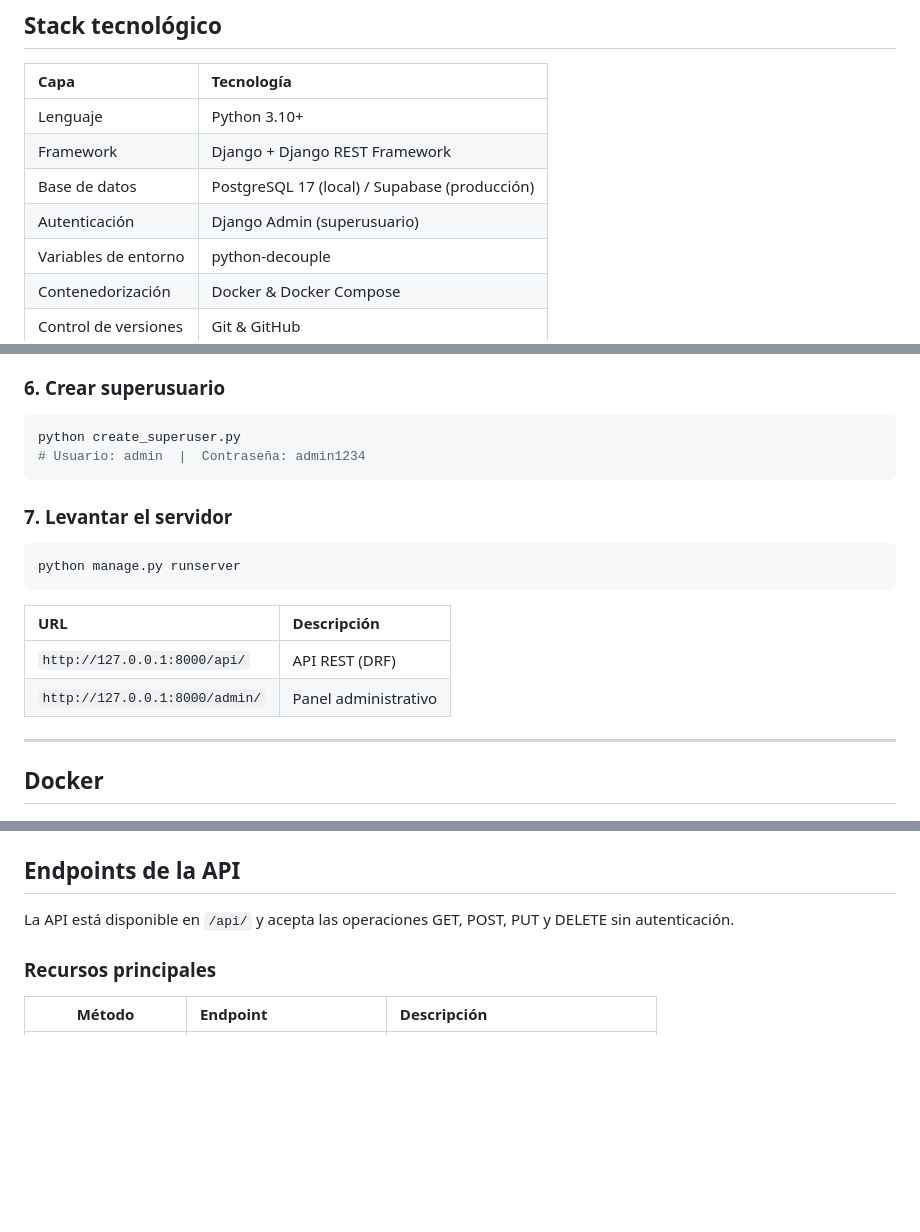
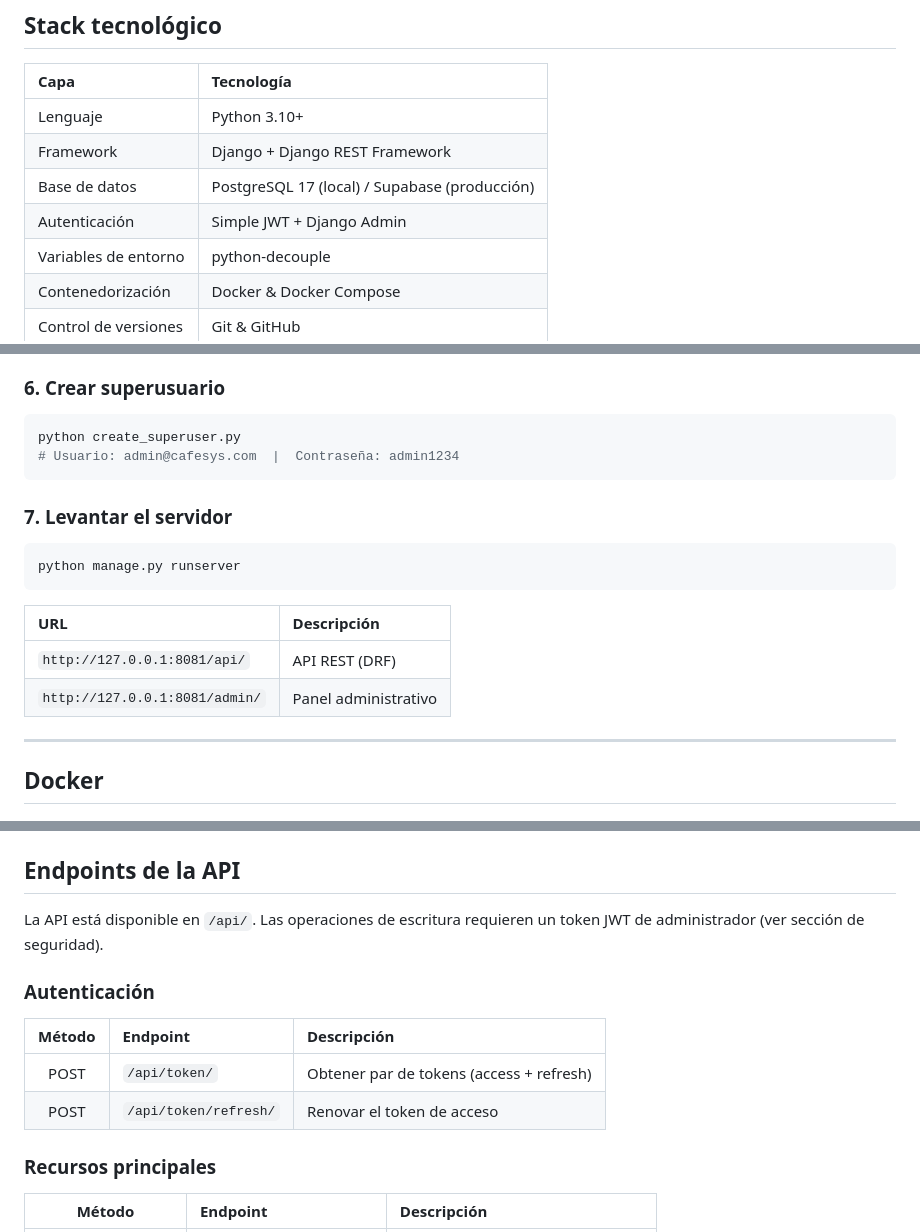
Before and after one commit to FredyAragon/Cafe-Sys, a Markdown page: backend/README.md, 3 parts joined by grey strips. Drawn GitHub-style; blank space fills up the shorter version.

````diff
--- a/backend/README.md
+++ b/backend/README.md
@@ -13,7 +13,7 @@
 | Lenguaje | Python 3.10+ |
 | Framework | Django + Django REST Framework |
 | Base de datos | PostgreSQL 17 (local) / Supabase (producción) |
-| Autenticación | Django Admin (superusuario) |
+| Autenticación | Simple JWT + Django Admin |
 | Variables de entorno | python-decouple |
 | Contenedorización | Docker & Docker Compose |
 | Control de versiones | Git & GitHub |
@@ -103,7 +103,7 @@ python manage.py migrate
 
 ```bash
 python create_superuser.py
-# Usuario: admin  |  Contraseña: admin1234
+# Usuario: admin@cafesys.com  |  Contraseña: admin1234
 ```
 
 ### 7. Levantar el servidor
@@ -114,8 +114,8 @@ python manage.py runserver
 
 | URL | Descripción |
 | :--- | :--- |
-| `http://127.0.0.1:8000/api/` | API REST (DRF) |
-| `http://127.0.0.1:8000/admin/` | Panel administrativo |
+| `http://127.0.0.1:8081/api/` | API REST (DRF) |
+| `http://127.0.0.1:8081/admin/` | Panel administrativo |
 
 ---
 
@@ -155,6 +220,13 @@ Las migraciones y el superusuario se crean automáticamente al iniciar el conten
 ## Endpoints de la API
 
-La API está disponible en `/api/` y acepta las operaciones GET, POST, PUT y DELETE sin autenticación.
+La API está disponible en `/api/`. Las operaciones de escritura requieren un token JWT de administrador (ver sección de seguridad).
+
+### Autenticación
+
+| Método | Endpoint | Descripción |
+| :---: | :--- | :--- |
+| POST | `/api/token/` | Obtener par de tokens (access + refresh) |
+| POST | `/api/token/refresh/` | Renovar el token de acceso |
 
 ### Recursos principales
 
````
Also changed, not shown: other parts of backend/README.md (+66 -1 lines).
